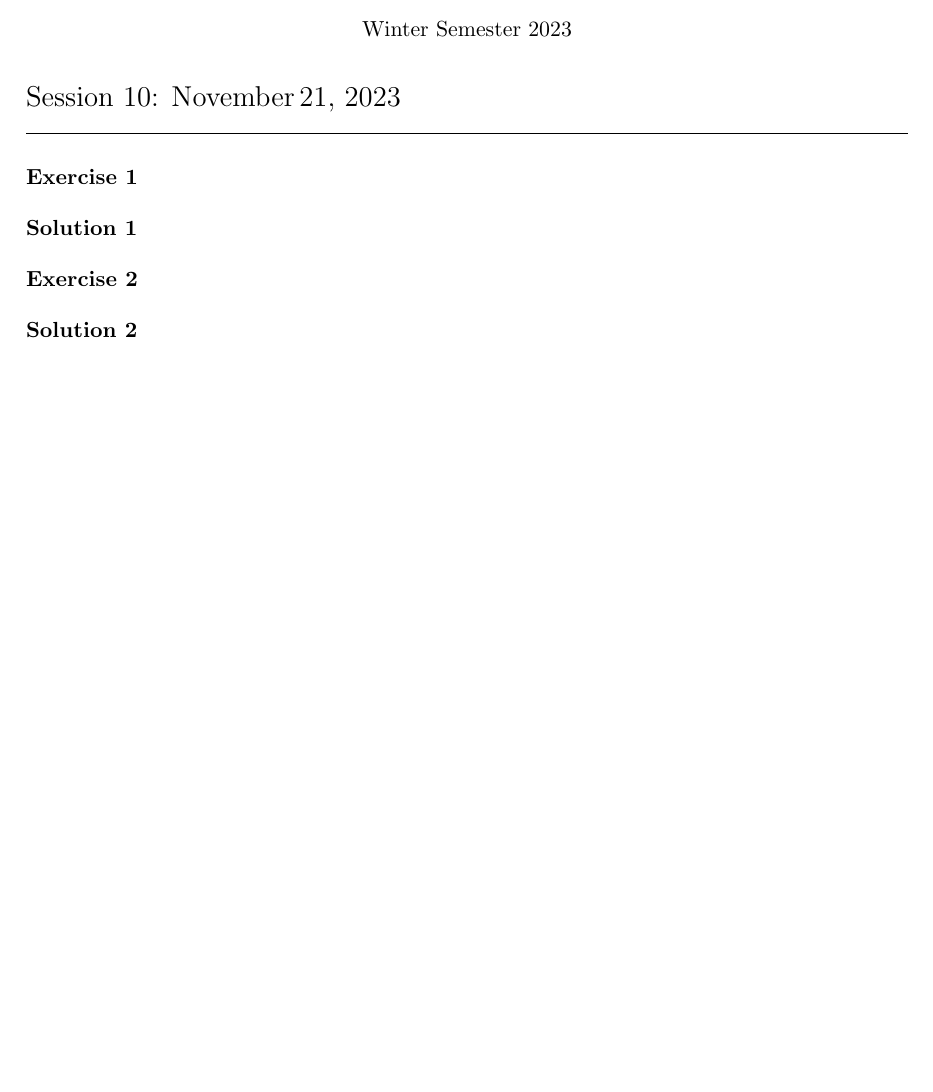
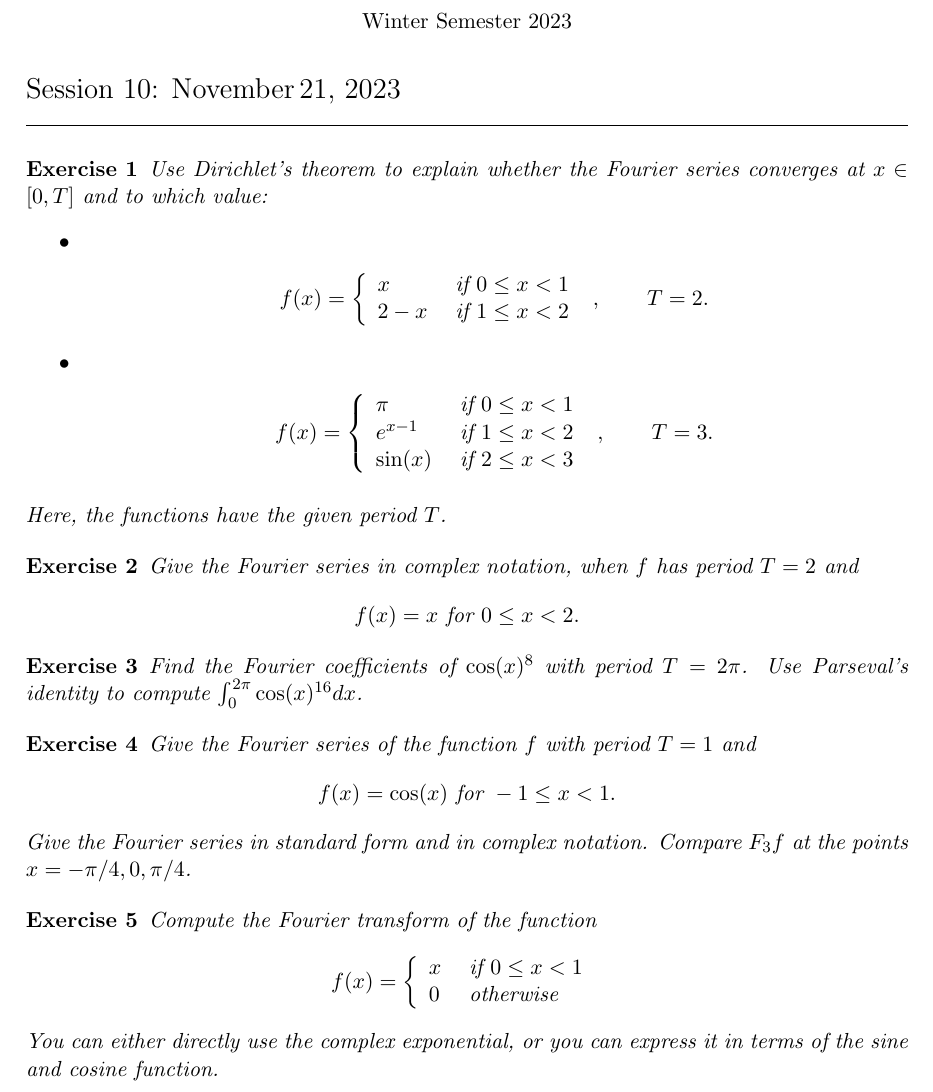
Before and after one commit to martinlicht/Ana3_EPFL2024, a LaTeX problem sheet (exercise10.tex): part of the page, cut so that both start at the same text, the shorter picture padded with empty space. Compiled offline with pdfLaTeX.

Commit message:
exercise 10

```diff
--- a/exercise10.tex
+++ b/exercise10.tex
@@ -5,12 +5,67 @@
 \exsheet{10}{21}{November} % parameters are the number of the session and the day
 
 \begin{exercise}
+    Use Dirichlet's theorem to explain whether the Fourier series converges at $x \in [0,T]$ and to which value:
+    \begin{itemize}
+     \item \begin{gather*}
+            f(x) = \left\{\begin{array}{ll}
+                            x   & \text{ if $0 \leq x < 1$ }
+                            \\
+                            2 - x & \text{ if $1 \leq x < 2$ }
+                          \end{array}\right., \qquad T = 2.
+           \end{gather*}
+     \item \begin{gather*}
+            f(x) = \left\{\begin{array}{ll}
+                            \pi   & \text{ if $0 \leq x < 1$ }
+                            \\
+                            e^{x-1} & \text{ if $1 \leq x < 2$ }
+                            \\
+                            \sin(x) & \text{ if $2 \leq x < 3$ }
+                          \end{array}\right., \qquad T = 3.
+           \end{gather*}
+    \end{itemize}
+    Here, the functions have the given period $T$.
 \end{exercise}
 \begin{solution}
 \end{solution}
 
 \begin{exercise}
+    Give the Fourier series in complex notation, when $f$ has period $T = 2$ and
+    \begin{gather*}
+        f(x) = x \text{ for } 0 \leq x < 2.
+    \end{gather*}
 \end{exercise}
 \begin{solution}
 \end{solution}
 
+\begin{exercise}
+    Find the Fourier coefficients of $\cos(x)^8$ with period $T = 2\pi$.
+    Use Parseval's identity to compute $\int_0^{2\pi} \cos(x)^{16} dx$.
+\end{exercise}
+\begin{solution}
+\end{solution}
+
+\begin{exercise}
+    Give the Fourier series of the function $f$ with period $T = 1$ and
+    \begin{gather*}
+        f(x) = \cos(x) \text{ for } -1 \leq x < 1.
+    \end{gather*}
+    Give the Fourier series in standard form and in complex notation.
+    Compare $F_3 f$ at the points $x = -\pi/4, 0, \pi/4$.
+\end{exercise}
+\begin{solution}
+\end{solution}
+
+
+
+\begin{exercise}
+    Compute the Fourier transform of the function
+    \begin{gather*}
+        f(x) = \left\{\begin{array}{ll}
+            x   & \text{ if $0 \leq x < 1$ }
+            \\
+            0   & \text{ otherwise }
+          \end{array}\right.
+    \end{gather*}
+    You can either directly use the complex exponential, or you can express it in terms of the sine and cosine function.
+\end{exercise}
```
Also changed, not shown: exercise10.tex (6 more changed lines).
